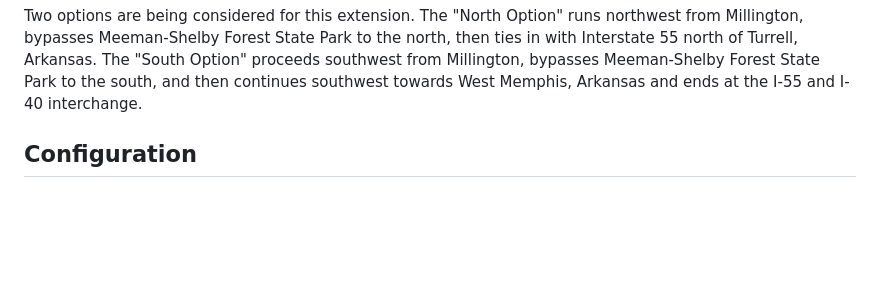
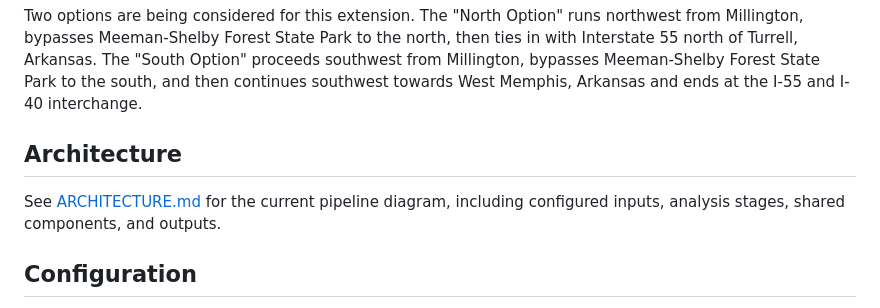
Before and after one commit to jseboly/interstate-269-extension, a Markdown page: README.md, the part around the change. Rendered like a GitHub page; blank space fills up the shorter version.

Commit message:
Architectural diagram

```diff
--- a/README.md
+++ b/README.md
@@ -14,6 +14,11 @@ then ties in with Interstate 55 north of Turrell, Arkansas. The "South Option"
 proceeds southwest from Millington, bypasses Meeman-Shelby Forest State Park to
 the south, and then continues southwest towards West Memphis, Arkansas and ends
 at the I-55 and I-40 interchange.
+
+## Architecture
+
+See [ARCHITECTURE.md](./ARCHITECTURE.md) for the current pipeline diagram,
+including configured inputs, analysis stages, shared components, and outputs.
 
 ## Configuration
 The project configuration is managed entirely within project_config.py. All paths, data sources, and analysis parameters are defined as Python data structures.
```
Also changed, not shown: ARCHITECTURE.md (added, +88 -0 lines).
